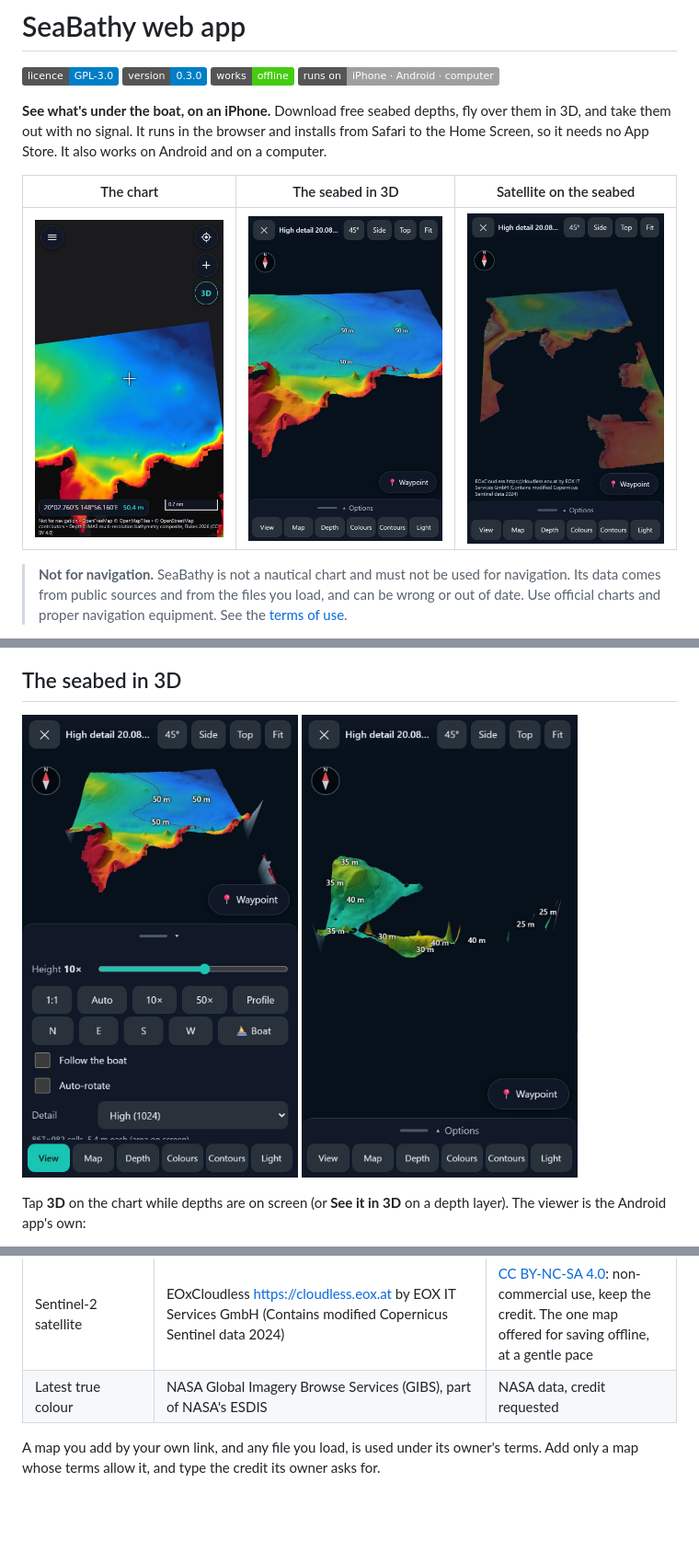
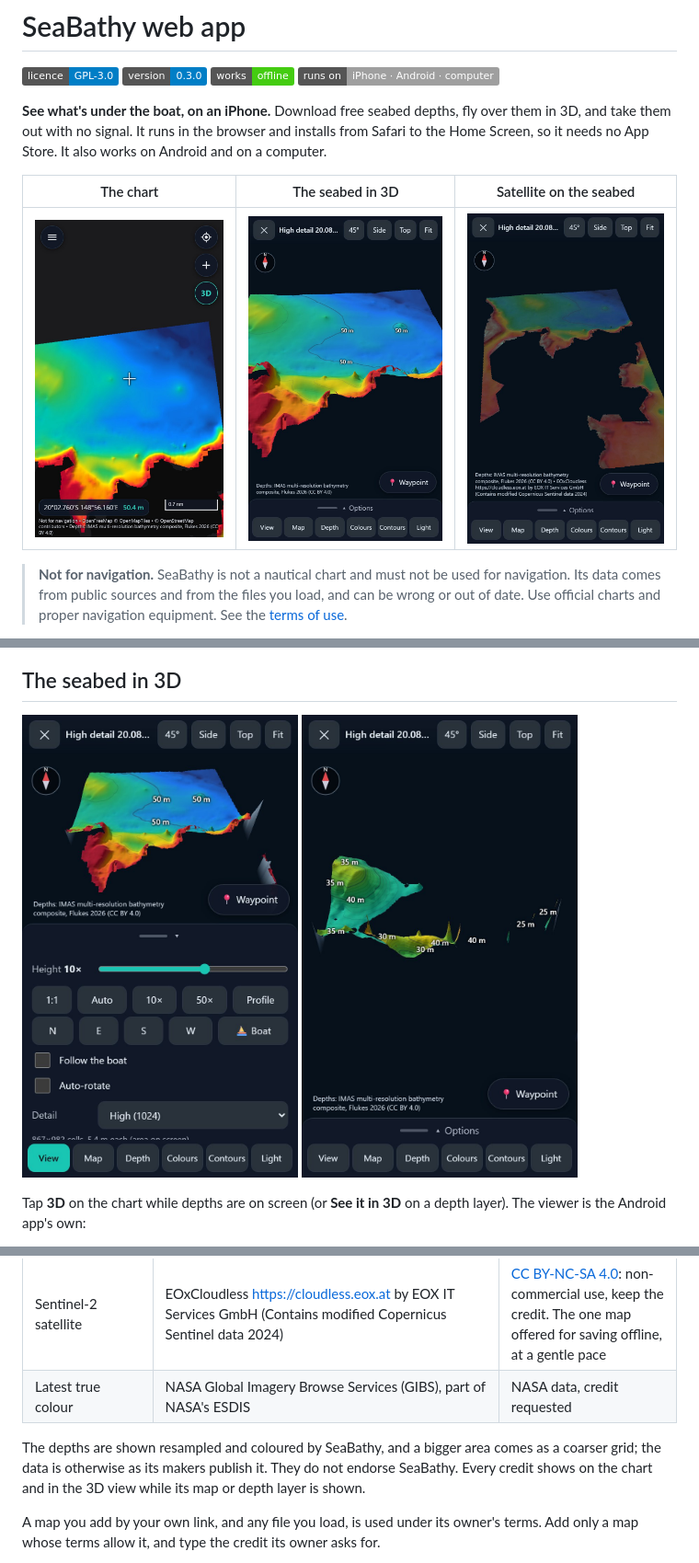
Before and after one commit to SeaBathy/seabathy-web, a Markdown page: README.md, 3 parts joined by grey strips. Shown at 92% size. Rendered like a GitHub page; pictures changed too: screenshots/3d-controls.jpg, screenshots/3d-depth-band.jpg, screenshots/3d-satellite.jpg; badges without logos; blank space fills up the shorter version.

Commit message:
The depths' credit shows in the 3D view; IMAS citation as IMAS words it

```diff
--- a/README.md
+++ b/README.md
@@ -302,6 +302,10 @@ number.
 | Sentinel-2 satellite | EOxCloudless https://cloudless.eox.at by EOX IT Services GmbH (Contains modified Copernicus Sentinel data 2024) | [CC BY-NC-SA 4.0](https://creativecommons.org/licenses/by-nc-sa/4.0/): non-commercial use, keep the credit. The one map offered for saving offline, at a gentle pace |
 | Latest true colour | NASA Global Imagery Browse Services (GIBS), part of NASA's ESDIS | NASA data, credit requested |
 
+The depths are shown resampled and coloured by SeaBathy, and a bigger area comes as a coarser
+grid; the data is otherwise as its makers publish it. They do not endorse SeaBathy. Every credit
+shows on the chart and in the 3D view while its map or depth layer is shown.
+
 A map you add by your own link, and any file you load, is used under its owner's terms. Add
 only a map whose terms allow it, and type the credit its owner asks for.
 
```
Also changed, not shown: other parts of README.md (+1 -1 lines), 4 other files.
